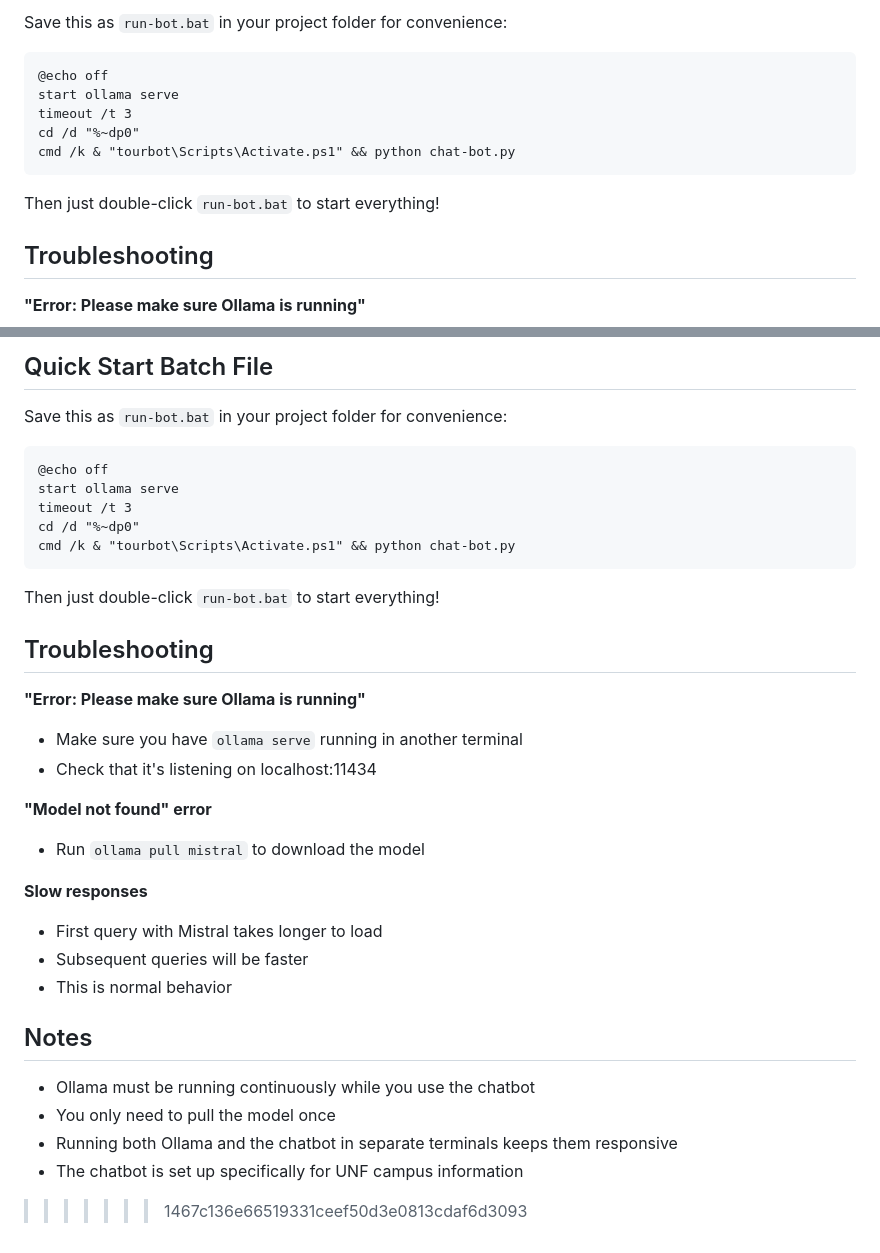
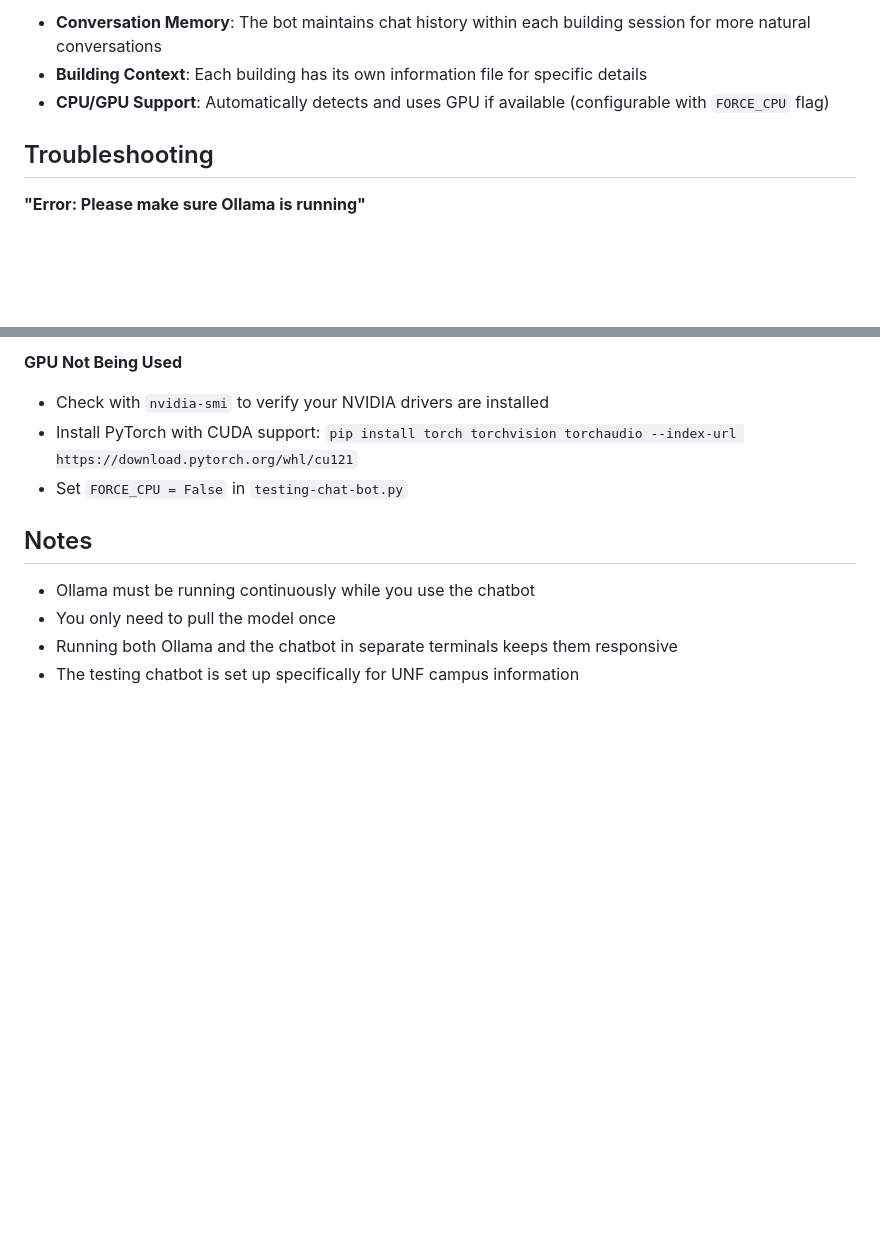
Before and after one commit to UNF-AIRO/UNF-Tour-Bot, a Markdown page: README.md, 2 parts joined by grey strips. Drawn GitHub-style; blank space fills up the shorter version.

````diff
--- a/README.md
+++ b/README.md
@@ -61,15 +76,7 @@ Type 'quit' or 'exit' to end the conversation
 
-Save this as `run-bot.bat` in your project folder for convenience:
-
-```batch
-@echo off
-start ollama serve
-timeout /t 3
-cd /d "%~dp0"
-cmd /k & "tourbot\Scripts\Activate.ps1" && python chat-bot.py
-```
-
-Then just double-click `run-bot.bat` to start everything!
+- **Conversation Memory**: The bot maintains chat history within each building session for more natural conversations
+- **Building Context**: Each building has its own information file for specific details
+- **CPU/GPU Support**: Automatically detects and uses GPU if available (configurable with `FORCE_CPU` flag)
 
 ## Troubleshooting
 
@@ -153,35 +95,11 @@ Type 'quit' or 'exit' to end the conversation
-## Quick Start Batch File
-
-Save this as `run-bot.bat` in your project folder for convenience:
-
-```batch
-@echo off
-start ollama serve
-timeout /t 3
-cd /d "%~dp0"
-cmd /k & "tourbot\Scripts\Activate.ps1" && python chat-bot.py
-```
-
-Then just double-click `run-bot.bat` to start everything!
-
-## Troubleshooting
-
-**"Error: Please make sure Ollama is running"**
-- Make sure you have `ollama serve` running in another terminal
-- Check that it's listening on localhost:11434
-
-**"Model not found" error**
-- Run `ollama pull mistral` to download the model
-
-**Slow responses**
-- First query with Mistral takes longer to load
-- Subsequent queries will be faster
-- This is normal behavior
+**GPU Not Being Used**
+- Check with `nvidia-smi` to verify your NVIDIA drivers are installed
+- Install PyTorch with CUDA support: `pip install torch torchvision torchaudio --index-url https://download.pytorch.org/whl/cu121`
+- Set `FORCE_CPU = False` in `testing-chat-bot.py`
 
 ## Notes
 
 - Ollama must be running continuously while you use the chatbot
 - You only need to pull the model once
 - Running both Ollama and the chatbot in separate terminals keeps them responsive
-- The chatbot is set up specifically for UNF campus information
->>>>>>> 1467c136e66519331ceef50d3e0813cdaf6d3093
+- The testing chatbot is set up specifically for UNF campus information
````
Also changed, not shown: other parts of README.md (+29 -79 lines).
